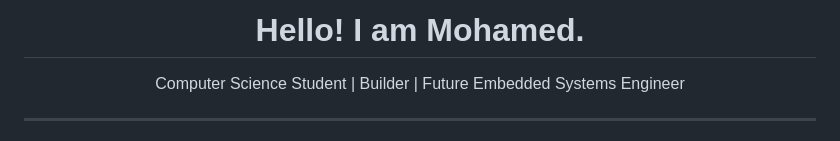
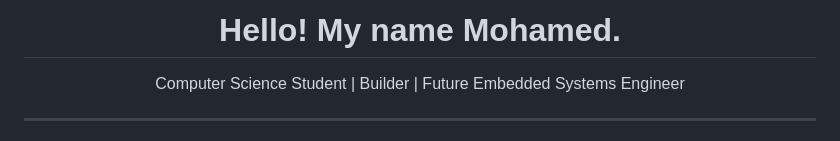
Before and after one commit to DragonDev11/DragonDev11, a Markdown page: README.md, the part around the change. Drawn GitHub-style.

Commit message:
Update greeting in README header

```diff
--- a/README.md
+++ b/README.md
@@ -1,5 +1,5 @@
 <div align="center">
-  <h1>Hello! I am Mohamed.</h1>
+  <h1>Hello! My name Mohamed.</h1>
   <p>Computer Science Student | Builder | Future Embedded Systems Engineer</p>
 </div>
 
```
